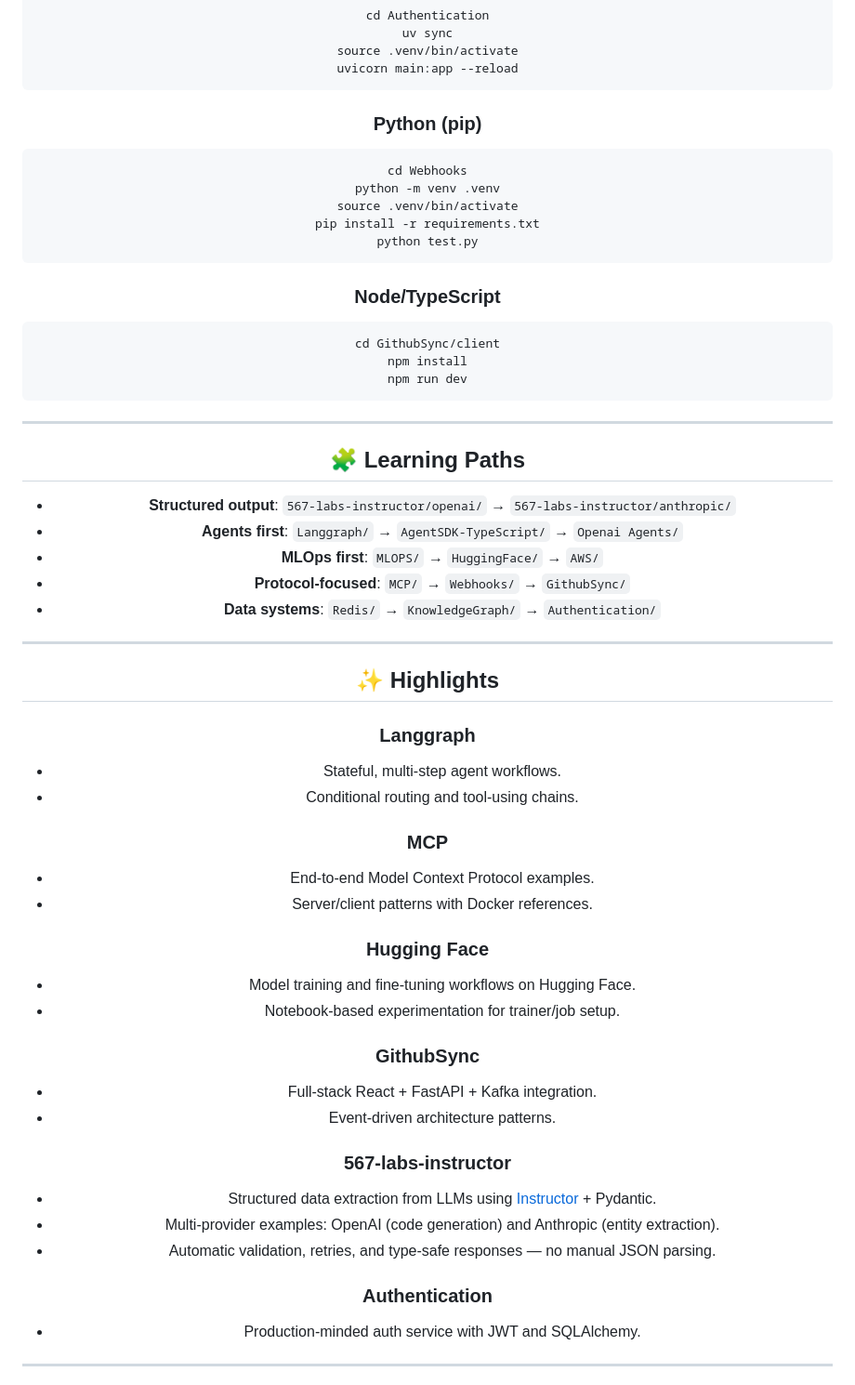
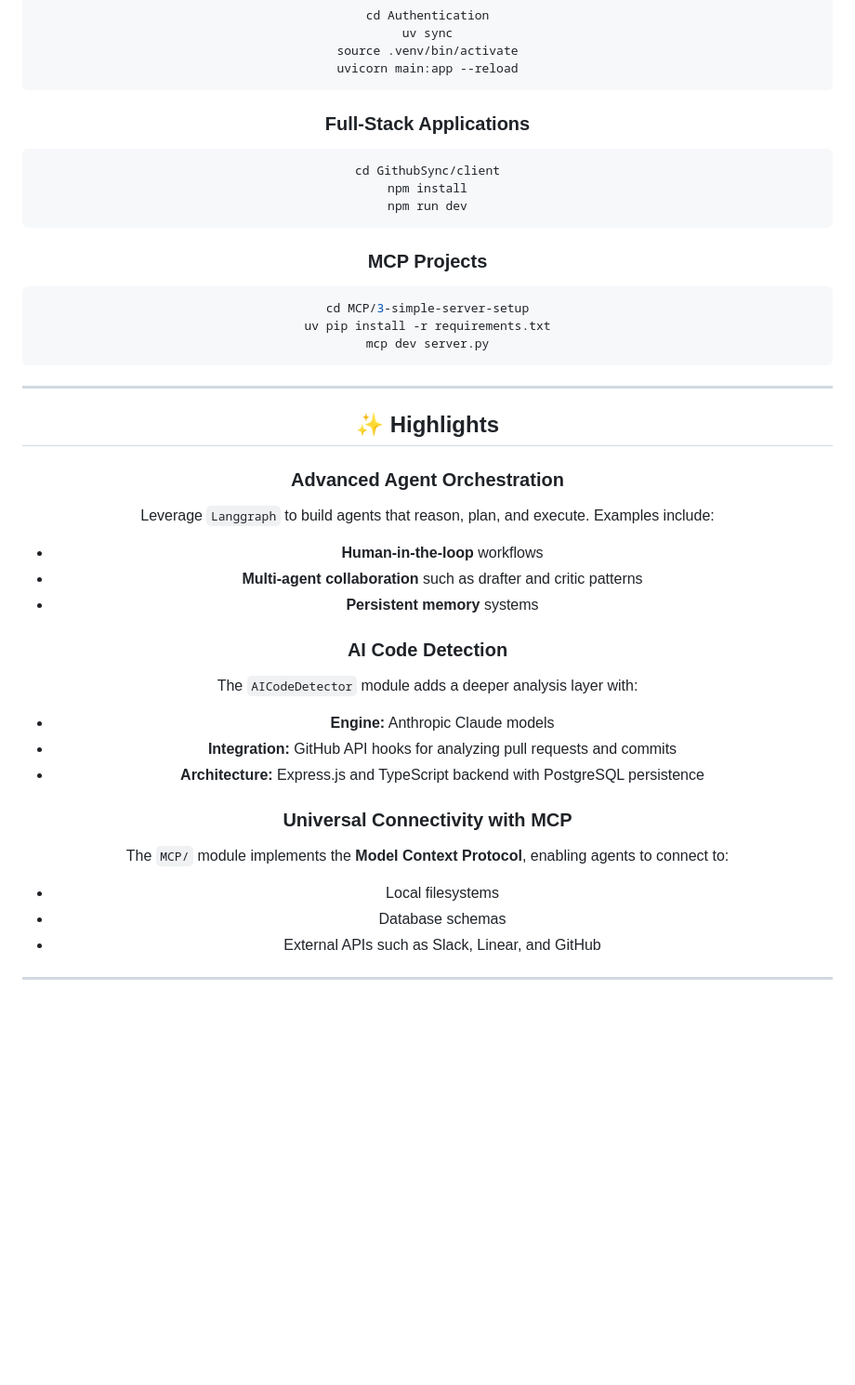
Before and after one commit to kushalBanda/AI-Engineer, a Markdown page: README.md, the part around one of its changes. Shown at 93% size. Drawn GitHub-style; blank space fills up the shorter version.

Commit message:
chore: update README to enhance clarity and structure, including new sections for contributing and key capabilities, and improve descriptions for modules and technologies

````diff
--- a/README.md
+++ b/README.md
@@ -75,17 +82,7 @@ source .venv/bin/activate
 uvicorn main:app --reload
 ```
 
-### Python (pip)
-
-```bash
-cd Webhooks
-python -m venv .venv
-source .venv/bin/activate
-pip install -r requirements.txt
-python test.py
-```
-
-### Node/TypeScript
+### Full-Stack Applications
 
 ```bash
 cd GithubSync/client
@@ -93,49 +90,41 @@ npm install
 npm run dev
 ```
 
----
+### MCP Projects
 
-## 🧩 Learning Paths
-
-- **Structured output**: `567-labs-instructor/openai/` → `567-labs-instructor/anthropic/`
-- **Agents first**: `Langgraph/` → `AgentSDK-TypeScript/` → `Openai Agents/`
-- **MLOps first**: `MLOPS/` → `HuggingFace/` → `AWS/`
-- **Protocol-focused**: `MCP/` → `Webhooks/` → `GithubSync/`
-- **Data systems**: `Redis/` → `KnowledgeGraph/` → `Authentication/`
+```bash
+cd MCP/3-simple-server-setup
+uv pip install -r requirements.txt
+mcp dev server.py
+```
 
 ---
 
 ## ✨ Highlights
 
-### Langgraph
+### Advanced Agent Orchestration
 
-- Stateful, multi-step agent workflows.
-- Conditional routing and tool-using chains.
+Leverage `Langgraph` to build agents that reason, plan, and execute. Examples include:
 
-### MCP
+- **Human-in-the-loop** workflows
+- **Multi-agent collaboration** such as drafter and critic patterns
+- **Persistent memory** systems
 
-- End-to-end Model Context Protocol examples.
-- Server/client patterns with Docker references.
+### AI Code Detection
 
-### Hugging Face
+The `AICodeDetector` module adds a deeper analysis layer with:
 
-- Model training and fine-tuning workflows on Hugging Face.
-- Notebook-based experimentation for trainer/job setup.
+- **Engine:** Anthropic Claude models
+- **Integration:** GitHub API hooks for analyzing pull requests and commits
+- **Architecture:** Express.js and TypeScript backend with PostgreSQL persistence
 
-### GithubSync
+### Universal Connectivity with MCP
 
-- Full-stack React + FastAPI + Kafka integration.
-- Event-driven architecture patterns.
+The `MCP/` module implements the **Model Context Protocol**, enabling agents to connect to:
 
-### 567-labs-instructor
-
-- Structured data extraction from LLMs using [Instructor](https://github.com/567-labs/instructor) + Pydantic.
-- Multi-provider examples: OpenAI (code generation) and Anthropic (entity extraction).
-- Automatic validation, retries, and type-safe responses — no manual JSON parsing.
-
-### Authentication
-
-- Production-minded auth service with JWT and SQLAlchemy.
+- Local filesystems
+- Database schemas
+- External APIs such as Slack, Linear, and GitHub
 
 ---
 
````
Also changed, not shown: other parts of README.md (+41 -50 lines).
